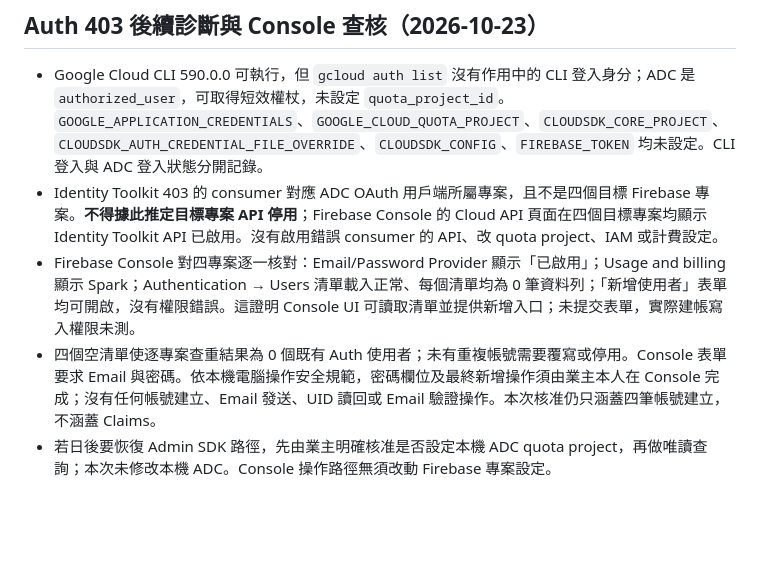
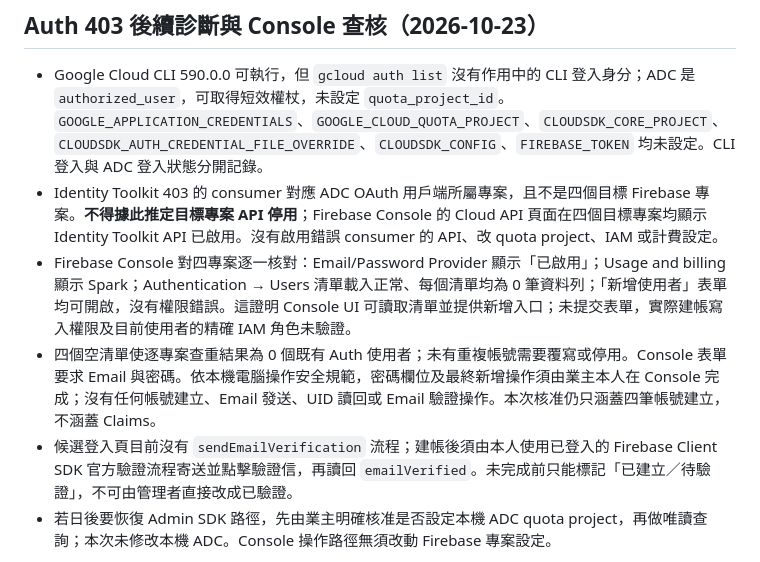
Before and after one commit to jaypenny-couple/-, a Markdown page: security/P0-STATUS.md, the part around the change. Rendered like a GitHub page; blank space fills up the shorter version.

Commit message:
docs: record console account and verification handoff

```diff
--- a/security/P0-STATUS.md
+++ b/security/P0-STATUS.md
@@ -12,8 +12,9 @@
 
 - Google Cloud CLI 590.0.0 可執行，但 `gcloud auth list` 沒有作用中的 CLI 登入身分；ADC 是 `authorized_user`，可取得短效權杖，未設定 `quota_project_id`。`GOOGLE_APPLICATION_CREDENTIALS`、`GOOGLE_CLOUD_QUOTA_PROJECT`、`CLOUDSDK_CORE_PROJECT`、`CLOUDSDK_AUTH_CREDENTIAL_FILE_OVERRIDE`、`CLOUDSDK_CONFIG`、`FIREBASE_TOKEN` 均未設定。CLI 登入與 ADC 登入狀態分開記錄。
 - Identity Toolkit 403 的 consumer 對應 ADC OAuth 用戶端所屬專案，且不是四個目標 Firebase 專案。**不得據此推定目標專案 API 停用**；Firebase Console 的 Cloud API 頁面在四個目標專案均顯示 Identity Toolkit API 已啟用。沒有啟用錯誤 consumer 的 API、改 quota project、IAM 或計費設定。
-- Firebase Console 對四專案逐一核對：Email/Password Provider 顯示「已啟用」；Usage and billing 顯示 Spark；Authentication → Users 清單載入正常、每個清單均為 0 筆資料列；「新增使用者」表單均可開啟，沒有權限錯誤。這證明 Console UI 可讀取清單並提供新增入口；未提交表單，實際建帳寫入權限未測。
+- Firebase Console 對四專案逐一核對：Email/Password Provider 顯示「已啟用」；Usage and billing 顯示 Spark；Authentication → Users 清單載入正常、每個清單均為 0 筆資料列；「新增使用者」表單均可開啟，沒有權限錯誤。這證明 Console UI 可讀取清單並提供新增入口；未提交表單，實際建帳寫入權限及目前使用者的精確 IAM 角色未驗證。
 - 四個空清單使逐專案查重結果為 0 個既有 Auth 使用者；未有重複帳號需要覆寫或停用。Console 表單要求 Email 與密碼。依本機電腦操作安全規範，密碼欄位及最終新增操作須由業主本人在 Console 完成；沒有任何帳號建立、Email 發送、UID 讀回或 Email 驗證操作。本次核准仍只涵蓋四筆帳號建立，不涵蓋 Claims。
+- 候選登入頁目前沒有 `sendEmailVerification` 流程；建帳後須由本人使用已登入的 Firebase Client SDK 官方驗證流程寄送並點擊驗證信，再讀回 `emailVerified`。未完成前只能標記「已建立／待驗證」，不可由管理者直接改成已驗證。
 - 若日後要恢復 Admin SDK 路徑，先由業主明確核准是否設定本機 ADC quota project，再做唯讀查詢；本次未修改本機 ADC。Console 操作路徑無須改動 Firebase 專案設定。
 
 **業主已核准的營運決策：**預購與缺貨系統在正式安全切換初期不提供任何刪除功能。一般員工、主管及舊 manager 均須由網頁、SDK、REST 遭 Rules 拒絕；取消、重複及誤登紀錄改走人工交班。正式刪除工具列為上線後待獨立批准功能；候選工具只可連 localhost Emulator，不得新增正式刪除路徑。此決策不略過 G1–G8、備份、權限或員工驗收門檻。
```
Also changed, not shown: security/P0-CUTOVER-RUNBOOK.md (+2 -2 lines).
